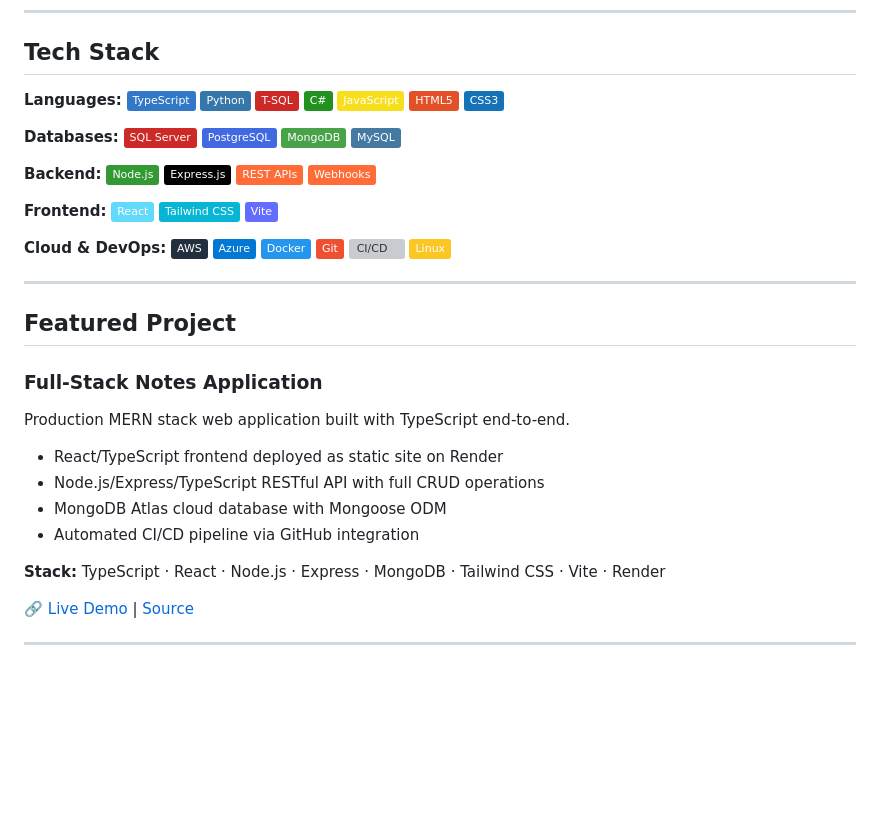
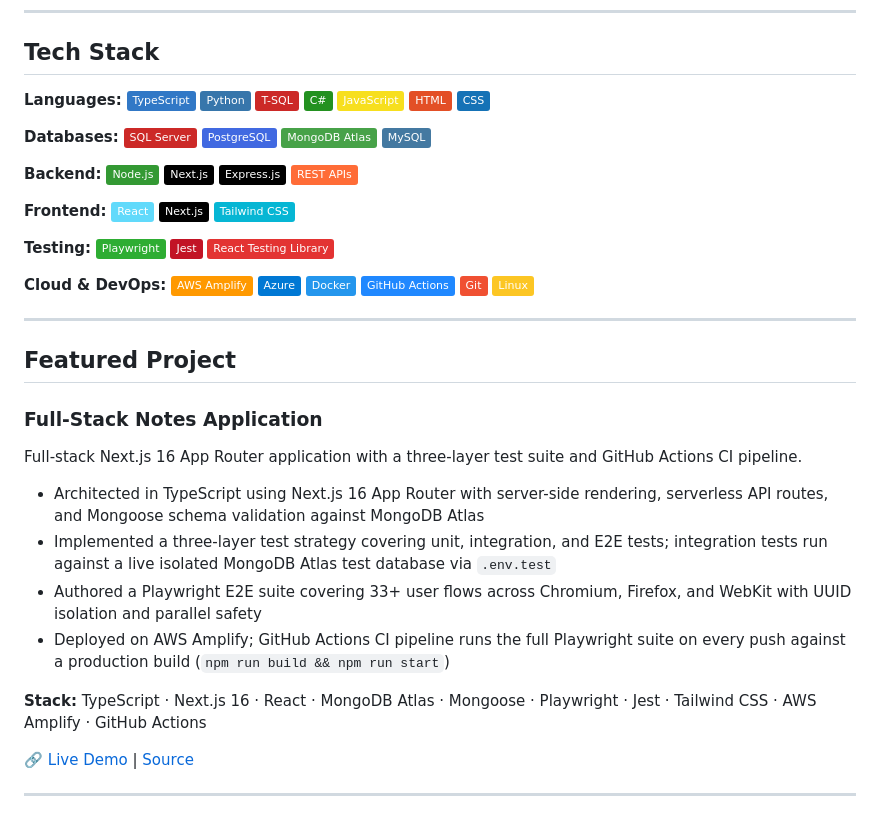
Before and after one commit to drzengineer/drzengineer, a Markdown page: README.md, the part around the change. Rendered like a GitHub page; badges without logos; blank space fills up the shorter version; grey boxes are pictures that could not be loaded.

```diff
--- a/README.md
+++ b/README.md
@@ -8,29 +8,32 @@ Software developer with 5+ years building full-stack applications, APIs, and dat
 
 ## Tech Stack
 
-**Languages:** ![TypeScript](https://img.shields.io/badge/TypeScript-3178C6?style=flat&logo=typescript&logoColor=white) ![Python](https://img.shields.io/badge/Python-3776AB?style=flat&logo=python&logoColor=white) ![T-SQL](https://img.shields.io/badge/T--SQL-CC2927?style=flat&logo=microsoftsqlserver&logoColor=white) ![C#](https://img.shields.io/badge/C%23-239120?style=flat&logo=csharp&logoColor=white) ![JavaScript](https://img.shields.io/badge/JavaScript-F7DF1E?style=flat&logo=javascript&logoColor=black) ![HTML5](https://img.shields.io/badge/HTML5-E34F26?style=flat&logo=html5&logoColor=white) ![CSS3](https://img.shields.io/badge/CSS3-1572B6?style=flat&logo=css3&logoColor=white)
+**Languages:** ![TypeScript](https://img.shields.io/badge/TypeScript-3178C6?style=flat&logo=typescript&logoColor=white) ![Python](https://img.shields.io/badge/Python-3776AB?style=flat&logo=python&logoColor=white) ![T-SQL](https://img.shields.io/badge/T--SQL-CC2927?style=flat&logo=microsoftsqlserver&logoColor=white) ![C#](https://img.shields.io/badge/C%23-239120?style=flat&logo=csharp&logoColor=white) ![JavaScript](https://img.shields.io/badge/JavaScript-F7DF1E?style=flat&logo=javascript&logoColor=black) ![HTML](https://img.shields.io/badge/HTML-E34F26?style=flat&logo=html5&logoColor=white) ![CSS](https://img.shields.io/badge/CSS-1572B6?style=flat&logo=css3&logoColor=white)
 
-**Databases:** ![SQL Server](https://img.shields.io/badge/SQL%20Server-CC2927?style=flat&logo=microsoftsqlserver&logoColor=white) ![PostgreSQL](https://img.shields.io/badge/PostgreSQL-4169E1?style=flat&logo=postgresql&logoColor=white) ![MongoDB](https://img.shields.io/badge/MongoDB-47A248?style=flat&logo=mongodb&logoColor=white) ![MySQL](https://img.shields.io/badge/MySQL-4479A1?style=flat&logo=mysql&logoColor=white)
+**Databases:** ![SQL Server](https://img.shields.io/badge/SQL%20Server-CC2927?style=flat&logo=microsoftsqlserver&logoColor=white) ![PostgreSQL](https://img.shields.io/badge/PostgreSQL-4169E1?style=flat&logo=postgresql&logoColor=white) ![MongoDB Atlas](https://img.shields.io/badge/MongoDB%20Atlas-47A248?style=flat&logo=mongodb&logoColor=white) ![MySQL](https://img.shields.io/badge/MySQL-4479A1?style=flat&logo=mysql&logoColor=white)
 
-**Backend:** ![Node.js](https://img.shields.io/badge/Node.js-339933?style=flat&logo=nodedotjs&logoColor=white) ![Express.js](https://img.shields.io/badge/Express.js-000000?style=flat&logo=express&logoColor=white) ![REST APIs](https://img.shields.io/badge/REST%20APIs-FF6C37?style=flat&logo=postman&logoColor=white) ![Webhooks](https://img.shields.io/badge/Webhooks-FF6C37?style=flat&logo=webhooks&logoColor=white)
+**Backend:** ![Node.js](https://img.shields.io/badge/Node.js-339933?style=flat&logo=nodedotjs&logoColor=white) ![Next.js](https://img.shields.io/badge/Next.js-000000?style=flat&logo=nextdotjs&logoColor=white) ![Express.js](https://img.shields.io/badge/Express.js-000000?style=flat&logo=express&logoColor=white) ![REST APIs](https://img.shields.io/badge/REST%20APIs-FF6C37?style=flat&logo=postman&logoColor=white)
 
-**Frontend:** ![React](https://img.shields.io/badge/React-61DAFB?style=flat&logo=react&logoColor=black) ![Tailwind CSS](https://img.shields.io/badge/Tailwind%20CSS-06B6D4?style=flat&logo=tailwindcss&logoColor=white) ![Vite](https://img.shields.io/badge/Vite-646CFF?style=flat&logo=vite&logoColor=white)
+**Frontend:** ![React](https://img.shields.io/badge/React-61DAFB?style=flat&logo=react&logoColor=black) ![Next.js](https://img.shields.io/badge/Next.js-000000?style=flat&logo=nextdotjs&logoColor=white) ![Tailwind CSS](https://img.shields.io/badge/Tailwind%20CSS-06B6D4?style=flat&logo=tailwindcss&logoColor=white)
 
-**Cloud & DevOps:** ![AWS](https://img.shields.io/badge/AWS-232F3E?style=flat&logo=amazonaws&logoColor=white) ![Azure](https://img.shields.io/badge/Azure-0078D4?style=flat&logo=microsoftazure&logoColor=white) ![Docker](https://img.shields.io/badge/Docker-2496ED?style=flat&logo=docker&logoColor=white) ![Git](https://img.shields.io/badge/Git-F05032?style=flat&logo=git&logoColor=white) ![CI/CD](https://img.shields.io/badge/CI%2FCD-2088FF?style=flat&logo=githubactions&logoColor=white) ![Linux](https://img.shields.io/badge/Linux-FCC624?style=flat&logo=linux&logoColor=black)
+**Testing:** ![Playwright](https://img.shields.io/badge/Playwright-2EAD33?style=flat&logo=playwright&logoColor=white) ![Jest](https://img.shields.io/badge/Jest-C21325?style=flat&logo=jest&logoColor=white) ![React Testing Library](https://img.shields.io/badge/React%20Testing%20Library-E33332?style=flat&logo=testinglibrary&logoColor=white)
+
+**Cloud & DevOps:** ![AWS Amplify](https://img.shields.io/badge/AWS%20Amplify-FF9900?style=flat&logo=awsamplify&logoColor=white) ![Azure](https://img.shields.io/badge/Azure-0078D4?style=flat&logo=microsoftazure&logoColor=white) ![Docker](https://img.shields.io/badge/Docker-2496ED?style=flat&logo=docker&logoColor=white) ![GitHub Actions](https://img.shields.io/badge/GitHub%20Actions-2088FF?style=flat&logo=githubactions&logoColor=white) ![Git](https://img.shields.io/badge/Git-F05032?style=flat&logo=git&logoColor=white) ![Linux](https://img.shields.io/badge/Linux-FCC624?style=flat&logo=linux&logoColor=black)
 
 ---
 
 ## Featured Project
 
 ### Full-Stack Notes Application
-Production MERN stack web application built with TypeScript end-to-end.
 
-- React/TypeScript frontend deployed as static site on Render
-- Node.js/Express/TypeScript RESTful API with full CRUD operations
-- MongoDB Atlas cloud database with Mongoose ODM
-- Automated CI/CD pipeline via GitHub integration
+Full-stack Next.js 16 App Router application with a three-layer test suite and GitHub Actions CI pipeline.
 
-**Stack:** TypeScript · React · Node.js · Express · MongoDB · Tailwind CSS · Vite · Render
+- Architected in TypeScript using Next.js 16 App Router with server-side rendering, serverless API routes, and Mongoose schema validation against MongoDB Atlas
+- Implemented a three-layer test strategy covering unit, integration, and E2E tests; integration tests run against a live isolated MongoDB Atlas test database via `.env.test`
+- Authored a Playwright E2E suite covering 33+ user flows across Chromium, Firefox, and WebKit with UUID isolation and parallel safety
+- Deployed on AWS Amplify; GitHub Actions CI pipeline runs the full Playwright suite on every push against a production build (`npm run build && npm run start`)
+
+**Stack:** TypeScript · Next.js 16 · React · MongoDB Atlas · Mongoose · Playwright · Jest · Tailwind CSS · AWS Amplify · GitHub Actions
 
 🔗 [Live Demo](https://notes.davidr.io) | [Source](https://github.com/drzengineer/NotesApp)
 
```
